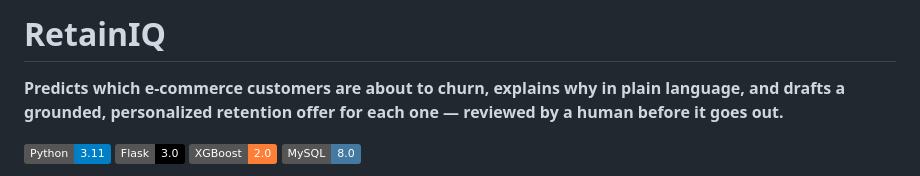
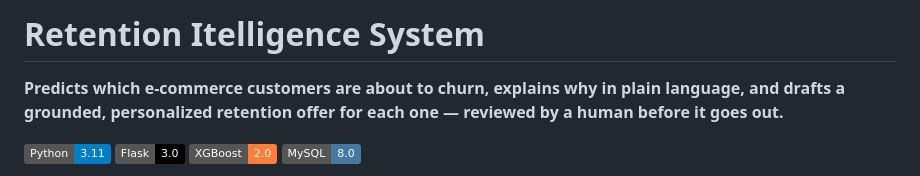
Before and after one commit to ShoaibCodes17/Customer-Retention-Intelligence-System, a Markdown page: README.md, the part around the change. GitHub-like rendering; badges without logos.

Commit message:
Change project name to 'Retention Intelligence System'
Updated project name and description in README.

```diff
--- a/README.md
+++ b/README.md
@@ -1,4 +1,4 @@
-# RetainIQ
+# Retention Itelligence System
 
 **Predicts which e-commerce customers are about to churn, explains why in plain language, and drafts a grounded, personalized retention offer for each one — reviewed by a human before it goes out.**
 
```
